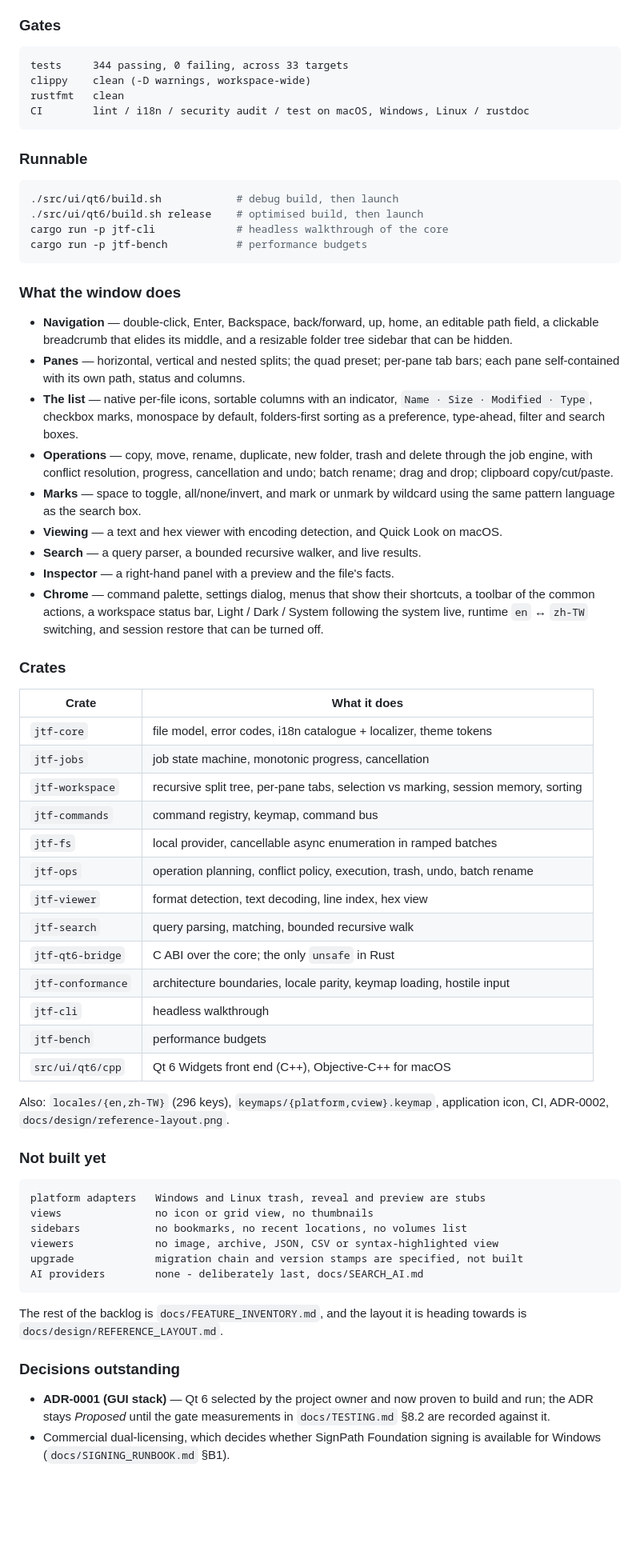
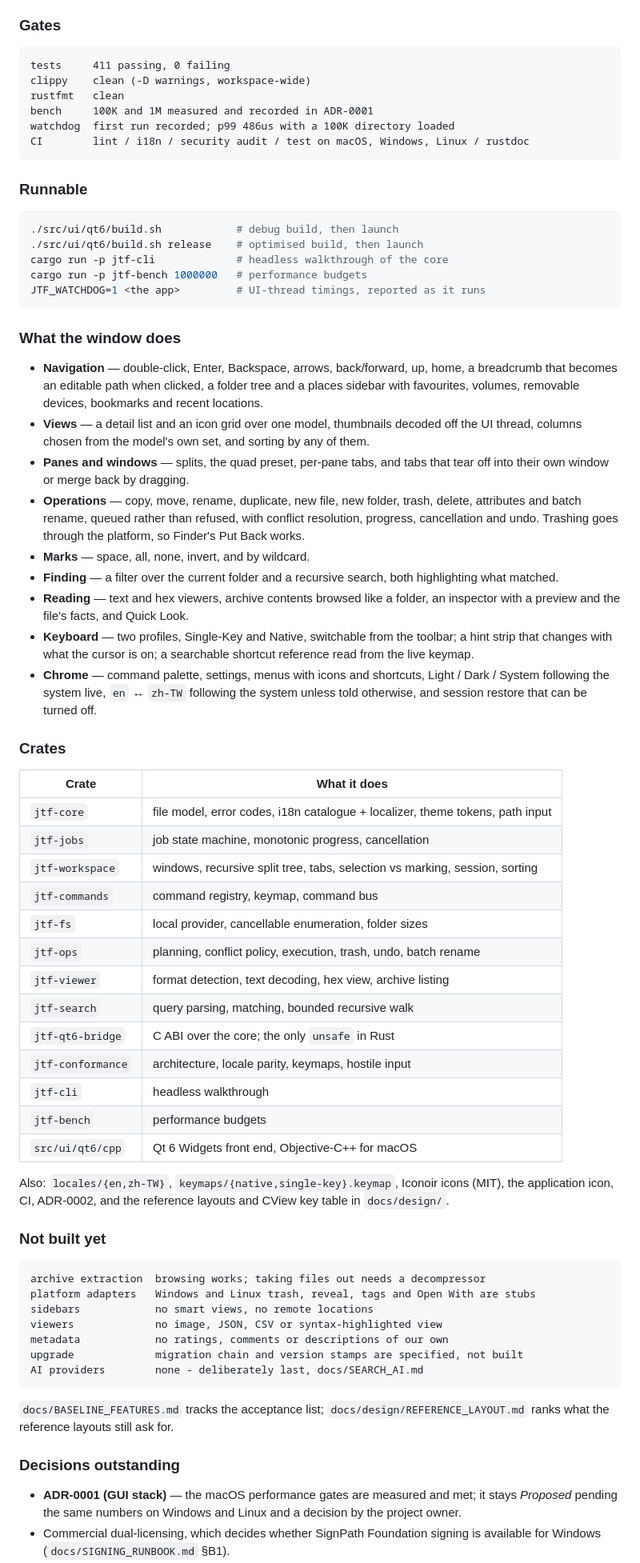
Before and after one commit to jasoncheng7115/jt-filework, a Markdown page: AGENTS.md, the part around one of its changes. Shown at 80% size. Drawn GitHub-style; blank space fills up the shorter version.

Commit message:
Bring the implementation state up to date
AGENTS.md 19 asks for that section to be true. It still described a program
without windows, an icon view, thumbnails, archive browsing, a key hint strip
or a second keyboard profile, and listed benchmarks and a watchdog run as
outstanding when both are now recorded.

Co-Authored-By: Claude Opus 5 (1M context) <noreply@anthropic.com>
Claude-Session: https://claude.ai/code/session_015zCmcxvZx6T4DCsiBrxJdB

````diff
--- a/AGENTS.md
+++ b/AGENTS.md
@@ -452,9 +452,11 @@ Before marking work complete:
 ### Gates
 
 ```text
-tests     344 passing, 0 failing, across 33 targets
+tests     411 passing, 0 failing
 clippy    clean (-D warnings, workspace-wide)
 rustfmt   clean
+bench     100K and 1M measured and recorded in ADR-0001
+watchdog  first run recorded; p99 486us with a 100K directory loaded
 CI        lint / i18n / security audit / test on macOS, Windows, Linux / rustdoc
 ```
 
@@ -464,72 +466,79 @@ CI        lint / i18n / security audit / test on macOS, Windows, Linux / rustdoc
 ./src/ui/qt6/build.sh            # debug build, then launch
 ./src/ui/qt6/build.sh release    # optimised build, then launch
 cargo run -p jtf-cli             # headless walkthrough of the core
-cargo run -p jtf-bench           # performance budgets
+cargo run -p jtf-bench 1000000   # performance budgets
+JTF_WATCHDOG=1 <the app>         # UI-thread timings, reported as it runs
 ```
 
 ### What the window does
 
-- **Navigation** — double-click, Enter, Backspace, back/forward, up, home, an
-  editable path field, a clickable breadcrumb that elides its middle, and a
-  resizable folder tree sidebar that can be hidden.
-- **Panes** — horizontal, vertical and nested splits; the quad preset; per-pane
-  tab bars; each pane self-contained with its own path, status and columns.
-- **The list** — native per-file icons, sortable columns with an indicator,
-  `Name · Size · Modified · Type`, checkbox marks, monospace by default,
-  folders-first sorting as a preference, type-ahead, filter and search boxes.
-- **Operations** — copy, move, rename, duplicate, new folder, trash and delete
-  through the job engine, with conflict resolution, progress, cancellation and
-  undo; batch rename; drag and drop; clipboard copy/cut/paste.
-- **Marks** — space to toggle, all/none/invert, and mark or unmark by wildcard
-  using the same pattern language as the search box.
-- **Viewing** — a text and hex viewer with encoding detection, and Quick Look
-  on macOS.
-- **Search** — a query parser, a bounded recursive walker, and live results.
-- **Inspector** — a right-hand panel with a preview and the file's facts.
-- **Chrome** — command palette, settings dialog, menus that show their
-  shortcuts, a toolbar of the common actions, a workspace status bar, Light /
-  Dark / System following the system live, runtime `en` ↔ `zh-TW` switching,
-  and session restore that can be turned off.
+- **Navigation** — double-click, Enter, Backspace, arrows, back/forward, up,
+  home, a breadcrumb that becomes an editable path when clicked, a folder tree
+  and a places sidebar with favourites, volumes, removable devices, bookmarks
+  and recent locations.
+- **Views** — a detail list and an icon grid over one model, thumbnails
+  decoded off the UI thread, columns chosen from the model's own set, and
+  sorting by any of them.
+- **Panes and windows** — splits, the quad preset, per-pane tabs, and tabs
+  that tear off into their own window or merge back by dragging.
+- **Operations** — copy, move, rename, duplicate, new file, new folder, trash,
+  delete, attributes and batch rename, queued rather than refused, with
+  conflict resolution, progress, cancellation and undo. Trashing goes through
+  the platform, so Finder's Put Back works.
+- **Marks** — space, all, none, invert, and by wildcard.
+- **Finding** — a filter over the current folder and a recursive search, both
+  highlighting what matched.
+- **Reading** — text and hex viewers, archive contents browsed like a folder,
+  an inspector with a preview and the file's facts, and Quick Look.
+- **Keyboard** — two profiles, Single-Key and Native, switchable from the
+  toolbar; a hint strip that changes with what the cursor is on; a searchable
+  shortcut reference read from the live keymap.
+- **Chrome** — command palette, settings, menus with icons and shortcuts,
+  Light / Dark / System following the system live, `en` ↔ `zh-TW` following
+  the system unless told otherwise, and session restore that can be turned off.
 
 ### Crates
 
 | Crate | What it does |
 |---|---|
-| `jtf-core` | file model, error codes, i18n catalogue + localizer, theme tokens |
+| `jtf-core` | file model, error codes, i18n catalogue + localizer, theme tokens, path input |
 | `jtf-jobs` | job state machine, monotonic progress, cancellation |
-| `jtf-workspace` | recursive split tree, per-pane tabs, selection vs marking, session memory, sorting |
+| `jtf-workspace` | windows, recursive split tree, tabs, selection vs marking, session, sorting |
 | `jtf-commands` | command registry, keymap, command bus |
-| `jtf-fs` | local provider, cancellable async enumeration in ramped batches |
-| `jtf-ops` | operation planning, conflict policy, execution, trash, undo, batch rename |
-| `jtf-viewer` | format detection, text decoding, line index, hex view |
+| `jtf-fs` | local provider, cancellable enumeration, folder sizes |
+| `jtf-ops` | planning, conflict policy, execution, trash, undo, batch rename |
+| `jtf-viewer` | format detection, text decoding, hex view, archive listing |
 | `jtf-search` | query parsing, matching, bounded recursive walk |
 | `jtf-qt6-bridge` | C ABI over the core; the only `unsafe` in Rust |
-| `jtf-conformance` | architecture boundaries, locale parity, keymap loading, hostile input |
+| `jtf-conformance` | architecture, locale parity, keymaps, hostile input |
 | `jtf-cli` | headless walkthrough |
 | `jtf-bench` | performance budgets |
-| `src/ui/qt6/cpp` | Qt 6 Widgets front end (C++), Objective-C++ for macOS |
+| `src/ui/qt6/cpp` | Qt 6 Widgets front end, Objective-C++ for macOS |
 
-Also: `locales/{en,zh-TW}` (296 keys), `keymaps/{platform,cview}.keymap`,
-application icon, CI, ADR-0002, `docs/design/reference-layout.png`.
+Also: `locales/{en,zh-TW}`, `keymaps/{native,single-key}.keymap`, Iconoir
+icons (MIT), the application icon, CI, ADR-0002, and the reference layouts and
+CView key table in `docs/design/`.
 
 ### Not built yet
 
 ```text
-platform adapters   Windows and Linux trash, reveal and preview are stubs
-views               no icon or grid view, no thumbnails
-sidebars            no bookmarks, no recent locations, no volumes list
-viewers             no image, archive, JSON, CSV or syntax-highlighted view
+archive extraction  browsing works; taking files out needs a decompressor
+platform adapters   Windows and Linux trash, reveal, tags and Open With are stubs
+sidebars            no smart views, no remote locations
+viewers             no image, JSON, CSV or syntax-highlighted view
+metadata            no ratings, comments or descriptions of our own
 upgrade             migration chain and version stamps are specified, not built
 AI providers        none - deliberately last, docs/SEARCH_AI.md
 ```
 
-The rest of the backlog is `docs/FEATURE_INVENTORY.md`, and the layout it is
-heading towards is `docs/design/REFERENCE_LAYOUT.md`.
+`docs/BASELINE_FEATURES.md` tracks the acceptance list;
+`docs/design/REFERENCE_LAYOUT.md` ranks what the reference layouts still ask
+for.
 
 ### Decisions outstanding
 
-- **ADR-0001 (GUI stack)** — Qt 6 selected by the project owner and now
-  proven to build and run; the ADR stays *Proposed* until the gate
-  measurements in `docs/TESTING.md` §8.2 are recorded against it.
+- **ADR-0001 (GUI stack)** — the macOS performance gates are measured and met;
+  it stays *Proposed* pending the same numbers on Windows and Linux and a
+  decision by the project owner.
 - Commercial dual-licensing, which decides whether SignPath Foundation
   signing is available for Windows (`docs/SIGNING_RUNBOOK.md` §B1).
````
Also changed, not shown: other parts of AGENTS.md (+6 -4 lines).
